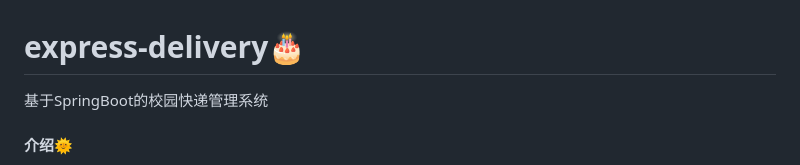
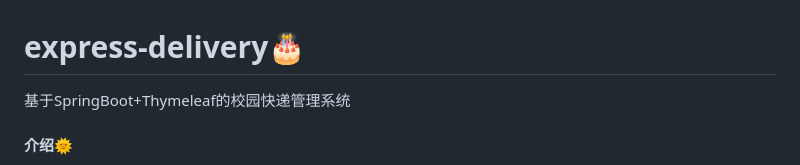
Before and after one commit to luooin/express-delivery, a Markdown page: README.md, the part around the change. Drawn GitHub-style.

```diff
--- a/README.md
+++ b/README.md
@@ -1,5 +1,5 @@
 # express-delivery🎂
-基于SpringBoot的校园快递管理系统
+基于SpringBoot+Thymeleaf的校园快递管理系统
 
 
 #### 介绍🌞
```
